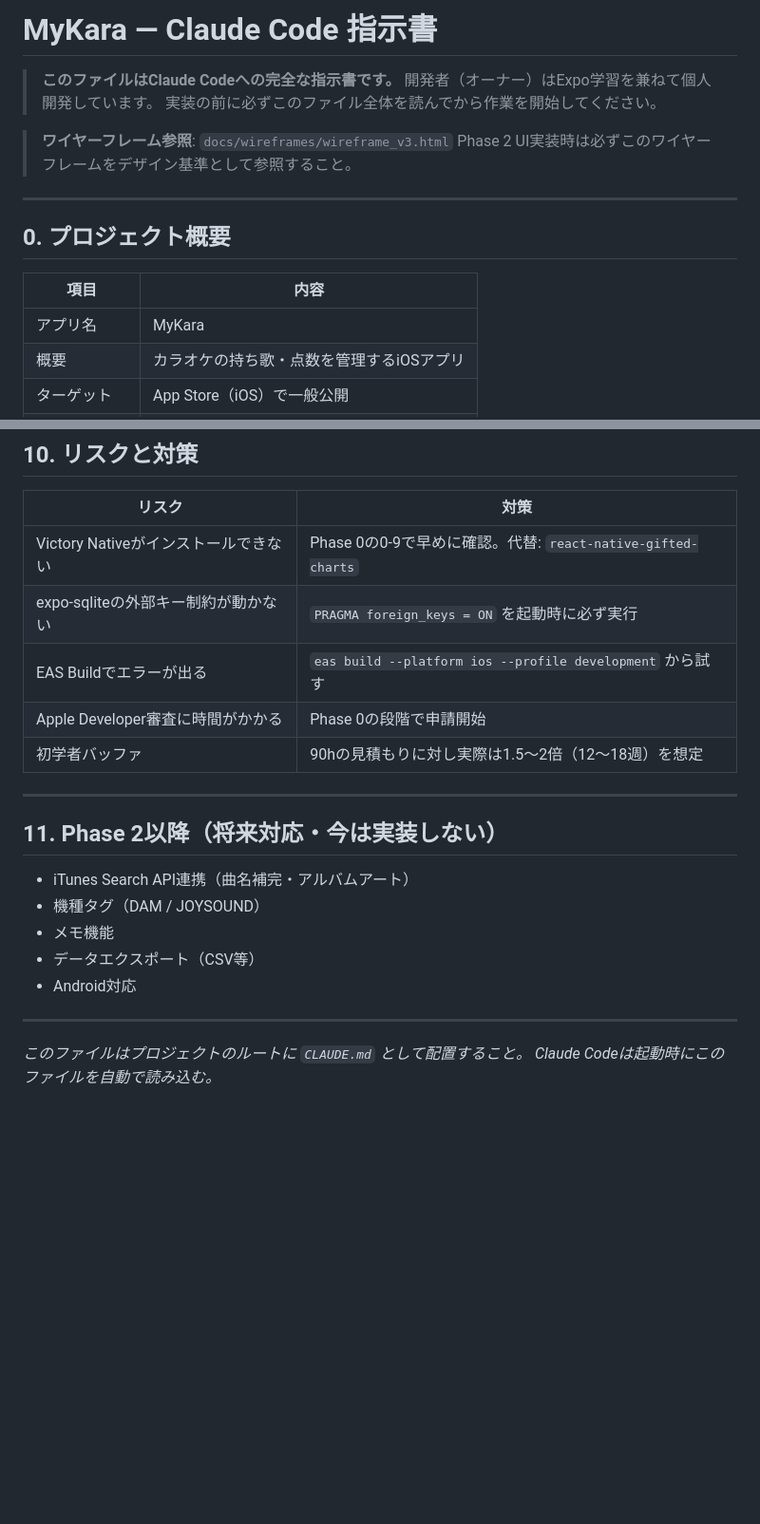
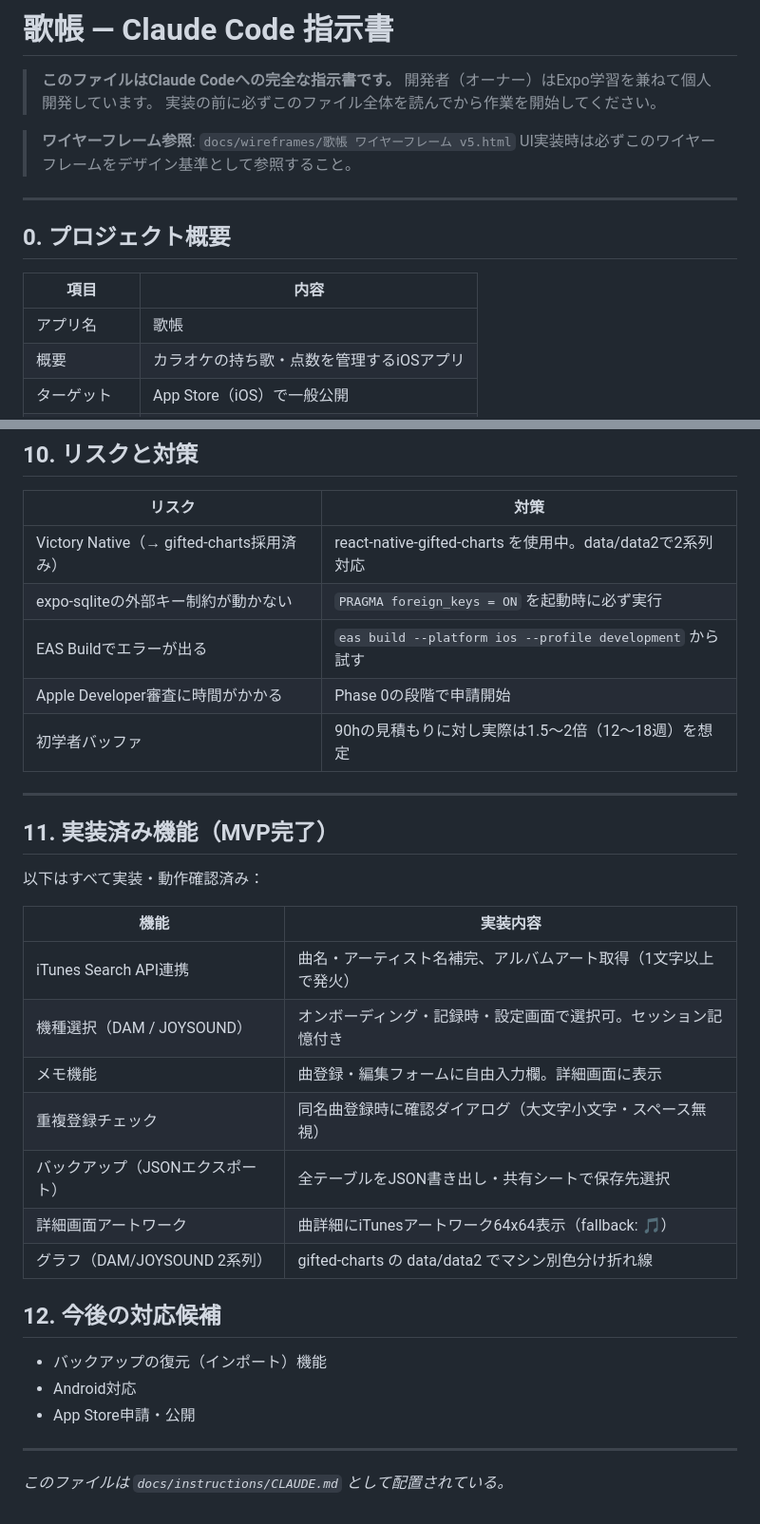
Before and after one commit to Rengemaru/Mykara, a Markdown page: docs/instructions/CLAUDE.md, 2 parts joined by grey strips. Shown at 95% size. Drawn GitHub-style; blank space fills up the shorter version.

```diff
--- a/docs/instructions/CLAUDE.md
+++ b/docs/instructions/CLAUDE.md
@@ -1,11 +1,11 @@
-# MyKara — Claude Code 指示書
+# 歌帳 — Claude Code 指示書
 
 > **このファイルはClaude Codeへの完全な指示書です。**
 > 開発者（オーナー）はExpo学習を兼ねて個人開発しています。
 > 実装の前に必ずこのファイル全体を読んでから作業を開始してください。
 
-> **ワイヤーフレーム参照**: `docs/wireframes/wireframe_v3.html`
-> Phase 2 UI実装時は必ずこのワイヤーフレームをデザイン基準として参照すること。
+> **ワイヤーフレーム参照**: `docs/wireframes/歌帳 ワイヤーフレーム v5.html`
+> UI実装時は必ずこのワイヤーフレームをデザイン基準として参照すること。
 
 ---
 
@@ -13,7 +13,7 @@
 
 | 項目 | 内容 |
 |---|---|
-| アプリ名 | MyKara |
+| アプリ名 | 歌帳 |
 | 概要 | カラオケの持ち歌・点数を管理するiOSアプリ |
 | ターゲット | App Store（iOS）で一般公開 |
 | 開発OS | Windows |
@@ -962,7 +1019,7 @@ export function useSongs(tabId: number) {
 
 | リスク | 対策 |
 |---|---|
-| Victory Nativeがインストールできない | Phase 0の0-9で早めに確認。代替: `react-native-gifted-charts` |
+| Victory Native（→ gifted-charts採用済み） | react-native-gifted-charts を使用中。data/data2で2系列対応 |
 | expo-sqliteの外部キー制約が動かない | `PRAGMA foreign_keys = ON` を起動時に必ず実行 |
 | EAS Buildでエラーが出る | `eas build --platform ios --profile development` から試す |
 | Apple Developer審査に時間がかかる | Phase 0の段階で申請開始 |
@@ -970,15 +1027,26 @@ export function useSongs(tabId: number) {
 
 ---
 
-## 11. Phase 2以降（将来対応・今は実装しない）
+## 11. 実装済み機能（MVP完了）
 
-- iTunes Search API連携（曲名補完・アルバムアート）
-- 機種タグ（DAM / JOYSOUND）
-- メモ機能
-- データエクスポート（CSV等）
+以下はすべて実装・動作確認済み：
+
+| 機能 | 実装内容 |
+|---|---|
+| iTunes Search API連携 | 曲名・アーティスト名補完、アルバムアート取得（1文字以上で発火） |
+| 機種選択（DAM / JOYSOUND） | オンボーディング・記録時・設定画面で選択可。セッション記憶付き |
+| メモ機能 | 曲登録・編集フォームに自由入力欄。詳細画面に表示 |
+| 重複登録チェック | 同名曲登録時に確認ダイアログ（大文字小文字・スペース無視） |
+| バックアップ（JSONエクスポート） | 全テーブルをJSON書き出し・共有シートで保存先選択 |
+| 詳細画面アートワーク | 曲詳細にiTunesアートワーク64x64表示（fallback: 🎵） |
+| グラフ（DAM/JOYSOUND 2系列） | gifted-charts の data/data2 でマシン別色分け折れ線 |
+
+## 12. 今後の対応候補
+
+- バックアップの復元（インポート）機能
 - Android対応
+- App Store申請・公開
 
 ---
 
-*このファイルはプロジェクトのルートに `CLAUDE.md` として配置すること。*
-*Claude Codeは起動時にこのファイルを自動で読み込む。*
+*このファイルは `docs/instructions/CLAUDE.md` として配置されている。*
```
Also changed, not shown: other parts of docs/instructions/CLAUDE.md (+77 -20 lines).
